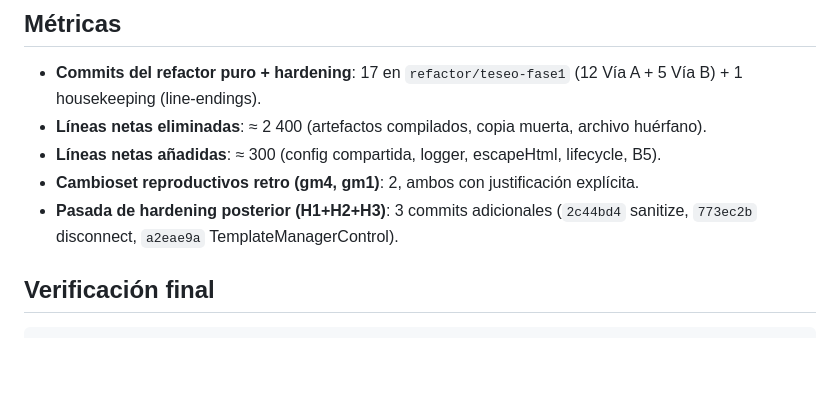
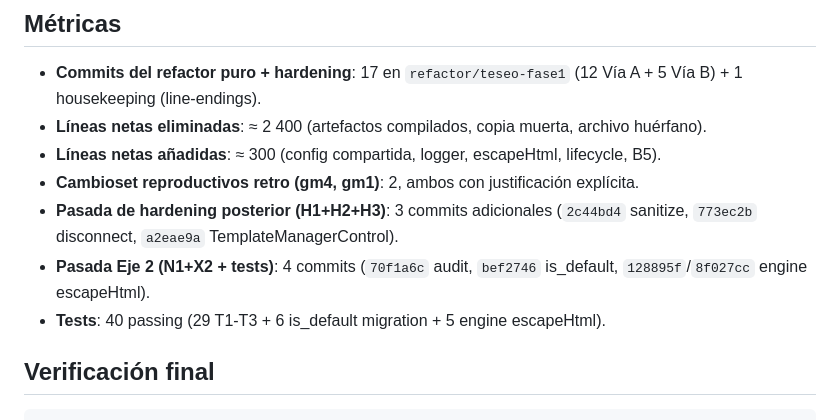
Before and after one commit to devcicm/ElectronJS---Autenticacion-por-huella-dactilar, a Markdown page: refactor/REPORTE-REFACTOR.md, the part around the change. Rendered like a GitHub page; blank space fills up the shorter version.

```diff
--- a/refactor/REPORTE-REFACTOR.md
+++ b/refactor/REPORTE-REFACTOR.md
@@ -79,6 +79,8 @@ Regeneraciones explícitas justificadas (Regla 5, `paridad.md`): A.7a y B2.
 - **Líneas netas añadidas**: ≈ 300 (config compartida, logger, escapeHtml, lifecycle, B5).
 - **Cambioset reproductivos retro (gm4, gm1)**: 2, ambos con justificación explícita.
 - **Pasada de hardening posterior (H1+H2+H3)**: 3 commits adicionales (`2c44bd4` sanitize, `773ec2b` disconnect, `a2eae9a` TemplateManagerControl).
+- **Pasada Eje 2 (N1+X2 + tests)**: 4 commits (`70f1a6c` audit, `bef2746` is_default, `128895f`/`8f027cc` engine escapeHtml).
+- **Tests**: 40 passing (29 T1-T3 + 6 is_default migration + 5 engine escapeHtml).
 
 ## Verificación final
 
```
Also changed, not shown: refactor/CHANGELOG-REFACTOR.md (+8 -0 lines).
